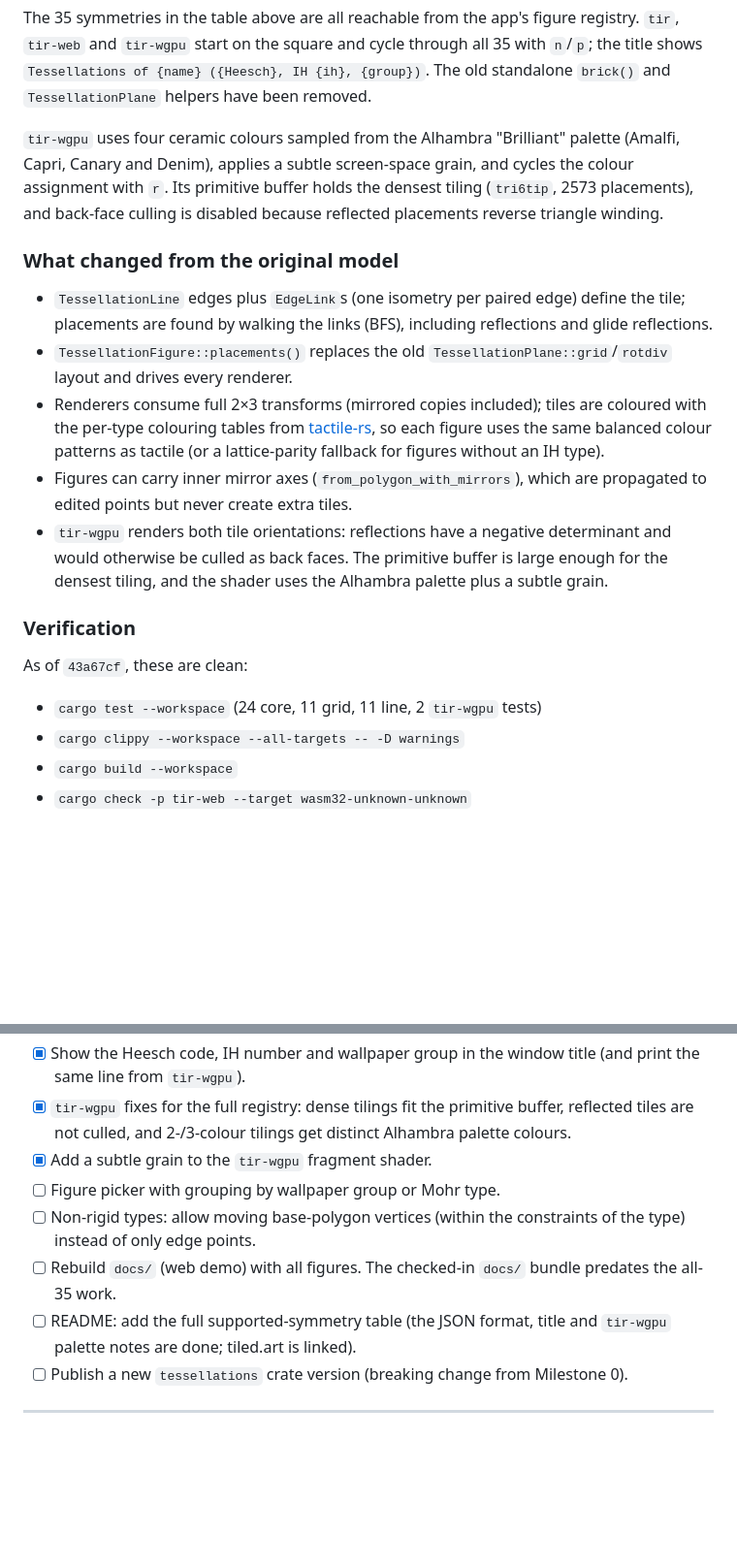
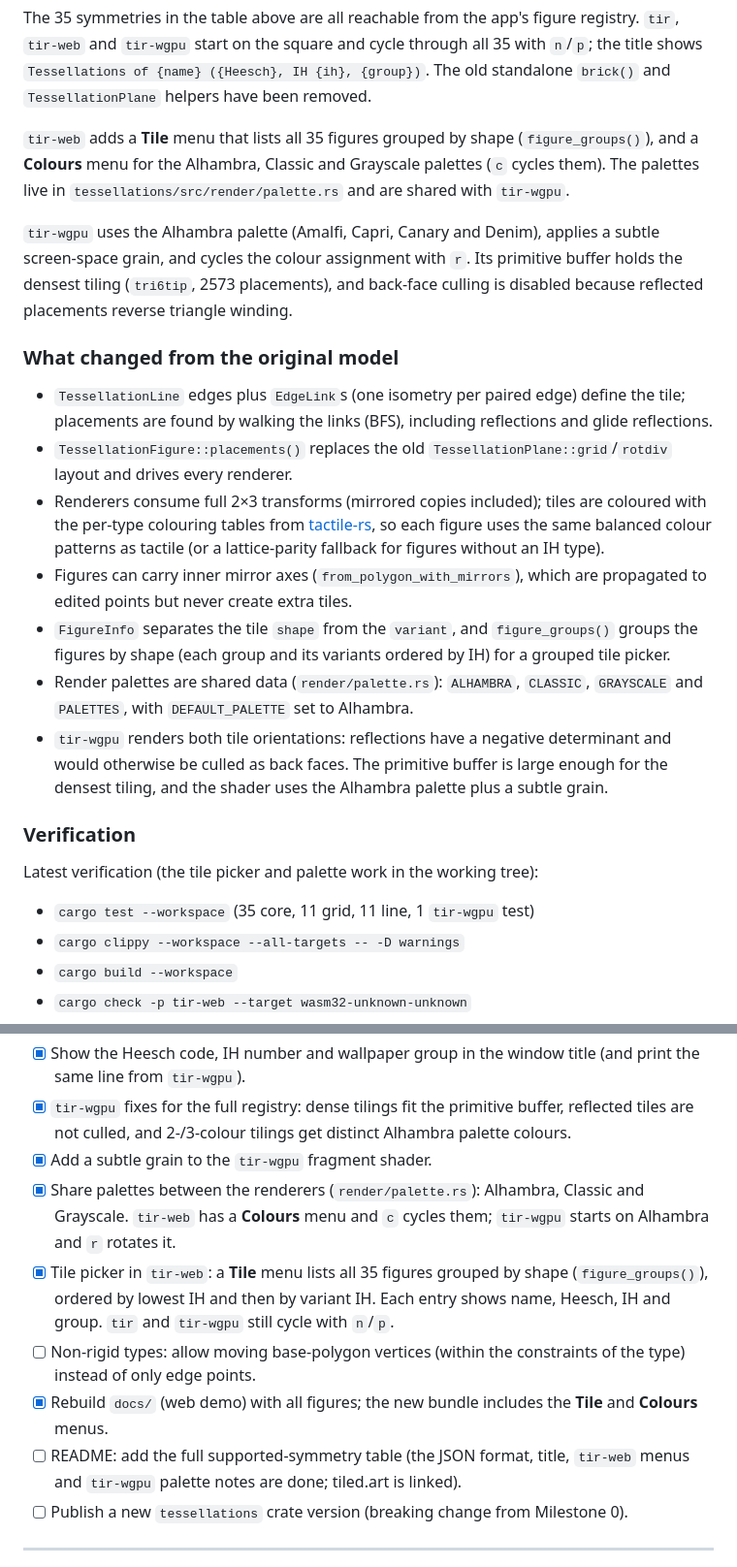
Before and after one commit to dcrasch/tir, a Markdown page: milestones.md, 2 parts joined by grey strips. Shown at 97% size. Drawn GitHub-style; blank space fills up the shorter version.

Commit message:
Mark the tile picker, shared palettes and docs rebuild as done
tir-web now has a Tile menu grouped by shape (figure_groups()) and a Colours menu over the shared render palettes; docs/ was rebuilt with them. Note the remaining non-rigid editing, README table and release work.

```diff
--- a/milestones.md
+++ b/milestones.md
@@ -57,11 +57,16 @@ all 35 with `n`/`p`; the title shows
 `Tessellations of {name} ({Heesch}, IH {ih}, {group})`. The old standalone
 `brick()` and `TessellationPlane` helpers have been removed.
 
-`tir-wgpu` uses four ceramic colours sampled from the Alhambra "Brilliant"
-palette (Amalfi, Capri, Canary and Denim), applies a subtle screen-space grain,
-and cycles the colour assignment with `r`. Its primitive buffer holds the
-densest tiling (`tri6tip`, 2573 placements), and back-face culling is disabled
-because reflected placements reverse triangle winding.
+`tir-web` adds a **Tile** menu that lists all 35 figures grouped by shape
+(`figure_groups()`), and a **Colours** menu for the Alhambra, Classic and
+Grayscale palettes (`c` cycles them). The palettes live in
+`tessellations/src/render/palette.rs` and are shared with `tir-wgpu`.
+
+`tir-wgpu` uses the Alhambra palette (Amalfi, Capri, Canary and Denim), applies
+a subtle screen-space grain, and cycles the colour assignment with `r`. Its
+primitive buffer holds the densest tiling (`tri6tip`, 2573 placements), and
+back-face culling is disabled because reflected placements reverse triangle
+winding.
 
 ### What changed from the original model
 
@@ -77,6 +82,11 @@ because reflected placements reverse triangle winding.
   without an IH type).
 - Figures can carry inner mirror axes (`from_polygon_with_mirrors`), which are
   propagated to edited points but never create extra tiles.
+- `FigureInfo` separates the tile `shape` from the `variant`, and
+  `figure_groups()` groups the figures by shape (each group and its variants
+  ordered by IH) for a grouped tile picker.
+- Render palettes are shared data (`render/palette.rs`): `ALHAMBRA`, `CLASSIC`,
+  `GRAYSCALE` and `PALETTES`, with `DEFAULT_PALETTE` set to Alhambra.
 - `tir-wgpu` renders both tile orientations: reflections have a negative
   determinant and would otherwise be culled as back faces. The primitive buffer
   is large enough for the densest tiling, and the shader uses the Alhambra
@@ -84,9 +94,9 @@ because reflected placements reverse triangle winding.
 
 ### Verification
 
-As of `43a67cf`, these are clean:
+Latest verification (the tile picker and palette work in the working tree):
 
-- `cargo test --workspace` (24 core, 11 grid, 11 line, 2 `tir-wgpu` tests)
+- `cargo test --workspace` (35 core, 11 grid, 11 line, 1 `tir-wgpu` test)
 - `cargo clippy --workspace --all-targets -- -D warnings`
 - `cargo build --workspace`
 - `cargo check -p tir-web --target wasm32-unknown-unknown`
@@ -249,13 +259,20 @@ After this milestone all 35 symmetries are done.
       buffer, reflected tiles are not culled, and 2-/3-colour tilings get
       distinct Alhambra palette colours.
 - [x] Add a subtle grain to the `tir-wgpu` fragment shader.
-- [ ] Figure picker with grouping by wallpaper group or Mohr type.
+- [x] Share palettes between the renderers (`render/palette.rs`): Alhambra,
+      Classic and Grayscale. `tir-web` has a **Colours** menu and `c` cycles
+      them; `tir-wgpu` starts on Alhambra and `r` rotates it.
+- [x] Tile picker in `tir-web`: a **Tile** menu lists all 35 figures grouped by
+      shape (`figure_groups()`), ordered by lowest IH and then by variant IH.
+      Each entry shows name, Heesch, IH and group. `tir` and `tir-wgpu` still
+      cycle with `n`/`p`.
 - [ ] Non-rigid types: allow moving base-polygon vertices (within the
       constraints of the type) instead of only edge points.
-- [ ] Rebuild `docs/` (web demo) with all figures. The checked-in `docs/`
-      bundle predates the all-35 work.
-- [ ] README: add the full supported-symmetry table (the JSON format, title and
-      `tir-wgpu` palette notes are done; tiled.art is linked).
+- [x] Rebuild `docs/` (web demo) with all figures; the new bundle includes the
+      **Tile** and **Colours** menus.
+- [ ] README: add the full supported-symmetry table (the JSON format, title,
+      `tir-web` menus and `tir-wgpu` palette notes are done; tiled.art is
+      linked).
 - [ ] Publish a new `tessellations` crate version (breaking change from Milestone 0).
 
 ---
```
